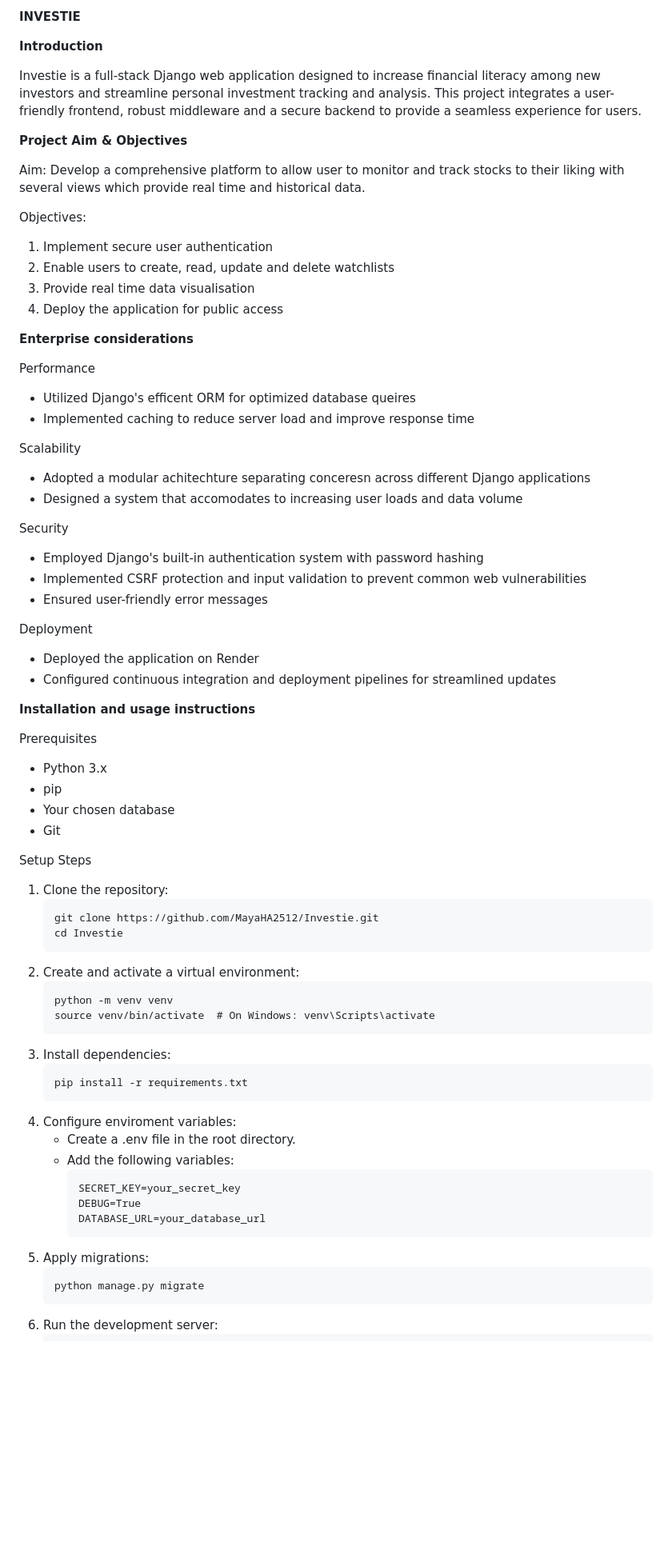
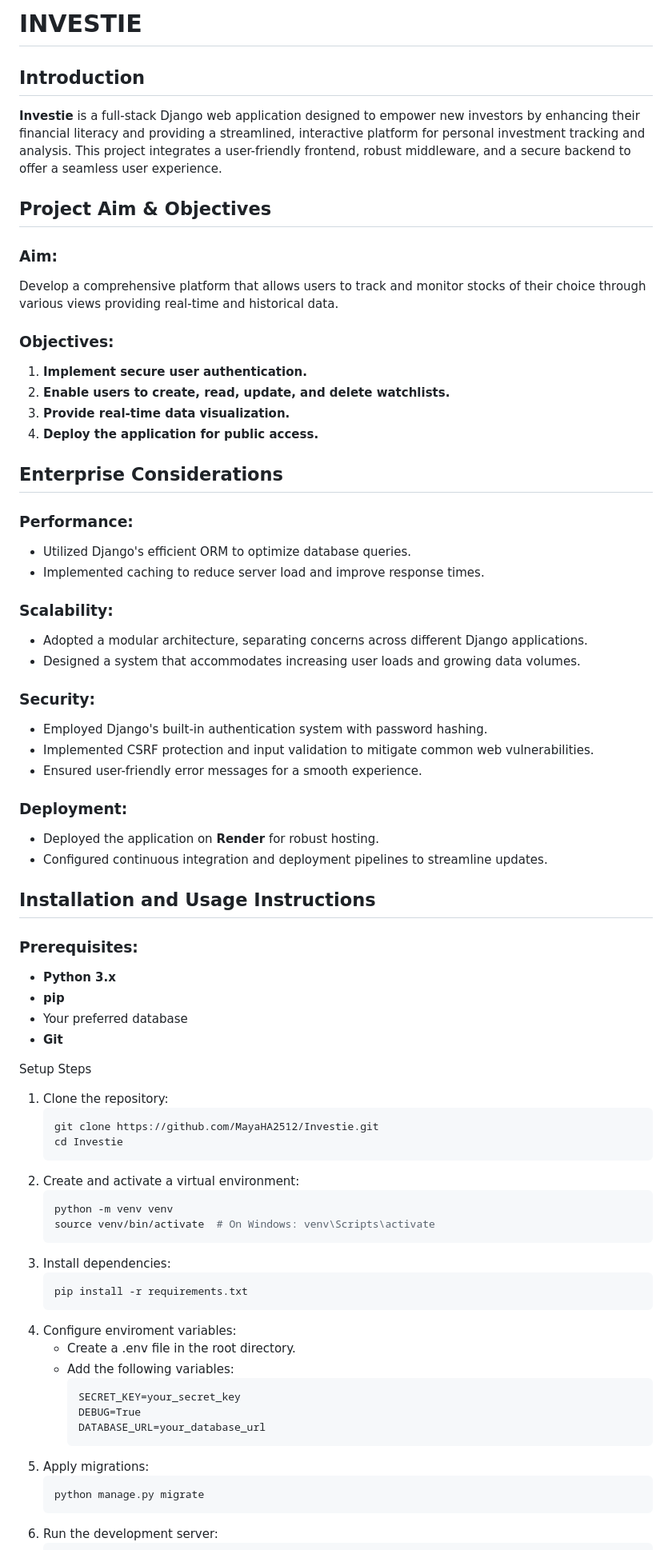
Before and after one commit to MayaHA2512/Investie, a Markdown page: README.md, the part around one of its changes. Shown at 80% size. Drawn GitHub-style; blank space fills up the shorter version.

````diff
--- a/README.md
+++ b/README.md
@@ -1,62 +1,62 @@
-**INVESTIE**
+# **INVESTIE**
 
-**Introduction**
+## **Introduction**
 
-Investie is a full-stack Django web application designed to increase financial literacy among new
-investors and streamline personal investment tracking and analysis. This project integrates a user-friendly frontend, robust middleware and a secure backend to provide a seamless experience for users.
+**Investie** is a full-stack Django web application designed to empower new investors by enhancing their financial literacy and providing a streamlined, interactive platform for personal investment tracking and analysis. This project integrates a user-friendly frontend, robust middleware, and a secure backend to offer a seamless user experience.
 
-**Project Aim & Objectives**
+## **Project Aim & Objectives**
 
-Aim: Develop a comprehensive platform to allow user to monitor and track stocks to their liking with several views which provide real time and historical data.
+### **Aim:**
+Develop a comprehensive platform that allows users to track and monitor stocks of their choice through various views providing real-time and historical data.
 
-Objectives:
-1. Implement secure user authentication
-2. Enable users to create, read, update and delete watchlists
-3. Provide real time data visualisation
-4. Deploy the application for public access
+### **Objectives:**
+1. **Implement secure user authentication.**
+2. **Enable users to create, read, update, and delete watchlists.**
+3. **Provide real-time data visualization.**
+4. **Deploy the application for public access.**
 
-**Enterprise considerations**
+## **Enterprise Considerations**
 
-Performance
+### **Performance:**
+- Utilized Django's efficient ORM to optimize database queries.
+- Implemented caching to reduce server load and improve response times.
 
-- Utilized Django's efficent ORM for optimized database queires
-- Implemented caching to reduce server load and improve response time
+### **Scalability:**
+- Adopted a modular architecture, separating concerns across different Django applications.
+- Designed a system that accommodates increasing user loads and growing data volumes.
 
-Scalability
-- Adopted a modular achitechture separating conceresn across different Django applications
-- Designed a system that accomodates to increasing user loads and data volume
+### **Security:**
+- Employed Django's built-in authentication system with password hashing.
+- Implemented CSRF protection and input validation to mitigate common web vulnerabilities.
+- Ensured user-friendly error messages for a smooth experience.
 
-Security
-- Employed Django's built-in authentication system with password hashing
-- Implemented CSRF protection and input validation to prevent common web vulnerabilities
-- Ensured user-friendly error messages
+### **Deployment:**
+- Deployed the application on **Render** for robust hosting.
+- Configured continuous integration and deployment pipelines to streamline updates.
 
-Deployment
-- Deployed the application on Render
-- Configured continuous integration and deployment pipelines for streamlined updates
+## **Installation and Usage Instructions**
 
-**Installation and usage instructions**
+### **Prerequisites:**
+- **Python 3.x**
+- **pip**
+- Your preferred database
+- **Git**
 
-Prerequisites
-- Python 3.x
-- pip
-- Your chosen database
-- Git
 
 Setup Steps
 
 1. Clone the repository:
-   ```
+   ```python
    git clone https://github.com/MayaHA2512/Investie.git
    cd Investie
    ```
 2. Create and activate a virtual environment:
-   ```
+   ```python
    python -m venv venv
    source venv/bin/activate  # On Windows: venv\Scripts\activate
    ```
 3. Install dependencies:
-   ```
+   ```python
    pip install -r requirements.txt
    ```
 4. Configure enviroment variables:
@@ -68,7 +68,7 @@ Setup Steps
      DATABASE_URL=your_database_url
      ```
 5. Apply migrations:
-   ```
+   ```python
    python manage.py migrate
    ```
 6. Run the development server:
````
Also changed, not shown: other parts of README.md (+3 -3 lines).
